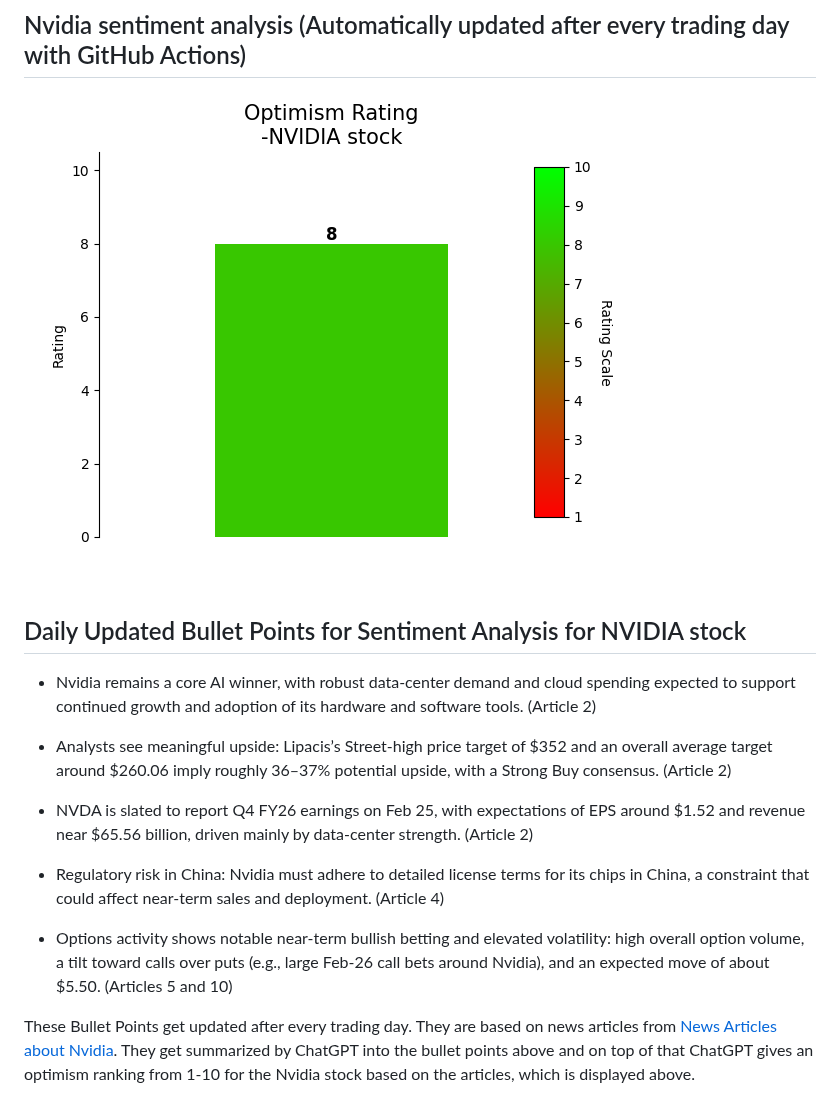
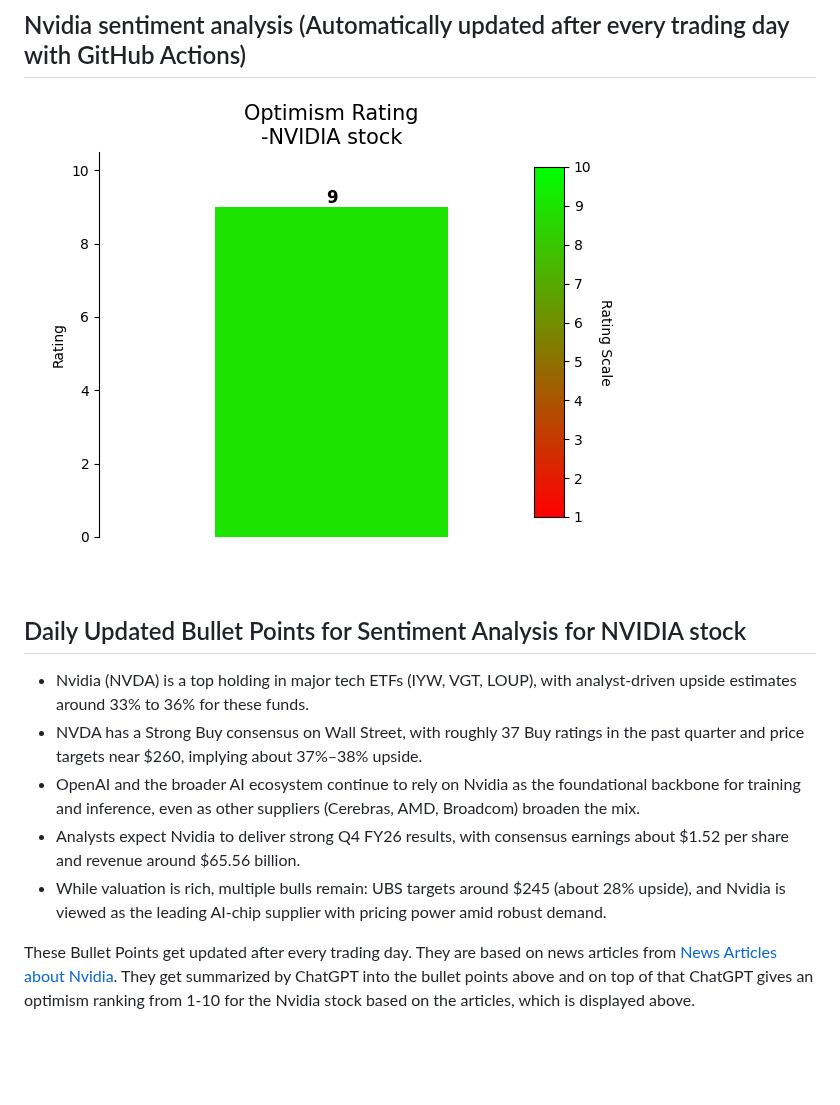
Before and after one commit to SeanDisaro/QuantCodingProjects, a Markdown page: README.md, the part around the change. GitHub-like rendering; pictures changed too: pictures/ratingPlot.png; blank space fills up the shorter version.

Commit message:
updated logs

```diff
--- a/README.md
+++ b/README.md
@@ -26,15 +26,11 @@ If you want to understand how this animation was created, then you can check out
 
 ## Daily Updated Bullet Points for Sentiment Analysis for NVIDIA stock
 <!-- BulletPointStart -->
-- Nvidia remains a core AI winner, with robust data-center demand and cloud spending expected to support continued growth and adoption of its hardware and software tools. (Article 2)
-
-- Analysts see meaningful upside: Lipacis’s Street-high price target of $352 and an overall average target around $260.06 imply roughly 36–37% potential upside, with a Strong Buy consensus. (Article 2)
-
-- NVDA is slated to report Q4 FY26 earnings on Feb 25, with expectations of EPS around $1.52 and revenue near $65.56 billion, driven mainly by data-center strength. (Article 2)
-
-- Regulatory risk in China: Nvidia must adhere to detailed license terms for its chips in China, a constraint that could affect near-term sales and deployment. (Article 4)
-
-- Options activity shows notable near-term bullish betting and elevated volatility: high overall option volume, a tilt toward calls over puts (e.g., large Feb-26 call bets around Nvidia), and an expected move of about $5.50. (Articles 5 and 10)
+- Nvidia (NVDA) is a top holding in major tech ETFs (IYW, VGT, LOUP), with analyst-driven upside estimates around 33% to 36% for these funds.
+- NVDA has a Strong Buy consensus on Wall Street, with roughly 37 Buy ratings in the past quarter and price targets near $260, implying about 37%–38% upside.
+- OpenAI and the broader AI ecosystem continue to rely on Nvidia as the foundational backbone for training and inference, even as other suppliers (Cerebras, AMD, Broadcom) broaden the mix.
+- Analysts expect Nvidia to deliver strong Q4 FY26 results, with consensus earnings about $1.52 per share and revenue around $65.56 billion.
+- While valuation is rich, multiple bulls remain: UBS targets around $245 (about 28% upside), and Nvidia is viewed as the leading AI-chip supplier with pricing power amid robust demand.
 
 
 <!-- BulletPointEnd -->
```
Also changed, not shown: pictures/probPriceUnder.png, pictures/probPriceUnderBreedenLitzenberg.png, pictures/textRating.png, 11 other files.
